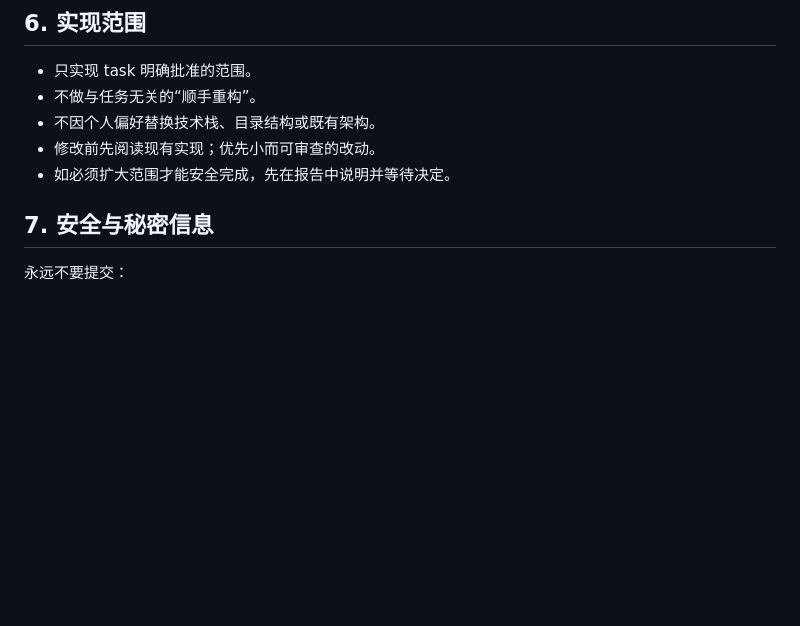
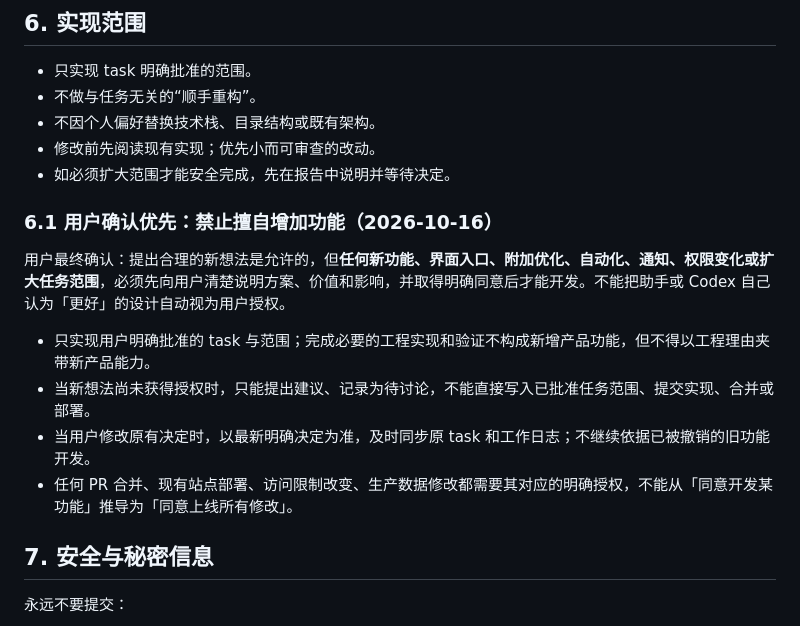
Before and after one commit to kuashan/huntalpha, a Markdown page: AGENTS.md, the part around the change. GitHub-like rendering; blank space fills up the shorter version.

Commit message:
docs: require user approval before any new feature or scope expansion

```diff
--- a/AGENTS.md
+++ b/AGENTS.md
@@ -68,6 +68,15 @@ Codex 不得自行把任务从 `IMPLEMENTED` 改成 `ACCEPTED`。
 - 不因个人偏好替换技术栈、目录结构或既有架构。
 - 修改前先阅读现有实现；优先小而可审查的改动。
 - 如必须扩大范围才能安全完成，先在报告中说明并等待决定。
+
+### 6.1 用户确认优先：禁止擅自增加功能（2026-10-16）
+
+用户最终确认：提出合理的新想法是允许的，但**任何新功能、界面入口、附加优化、自动化、通知、权限变化或扩大任务范围**，必须先向用户清楚说明方案、价值和影响，并取得明确同意后才能开发。不能把助手或 Codex 自己认为「更好」的设计自动视为用户授权。
+
+- 只实现用户明确批准的 task 与范围；完成必要的工程实现和验证不构成新增产品功能，但不得以工程理由夹带新产品能力。
+- 当新想法尚未获得授权时，只能提出建议、记录为待讨论，不能直接写入已批准任务范围、提交实现、合并或部署。
+- 当用户修改原有决定时，以最新明确决定为准，及时同步原 task 和工作日志；不继续依据已被撤销的旧功能开发。
+- 任何 PR 合并、现有站点部署、访问限制改变、生产数据修改都需要其对应的明确授权，不能从「同意开发某功能」推导为「同意上线所有修改」。
 
 ## 7. 安全与秘密信息
 
```
